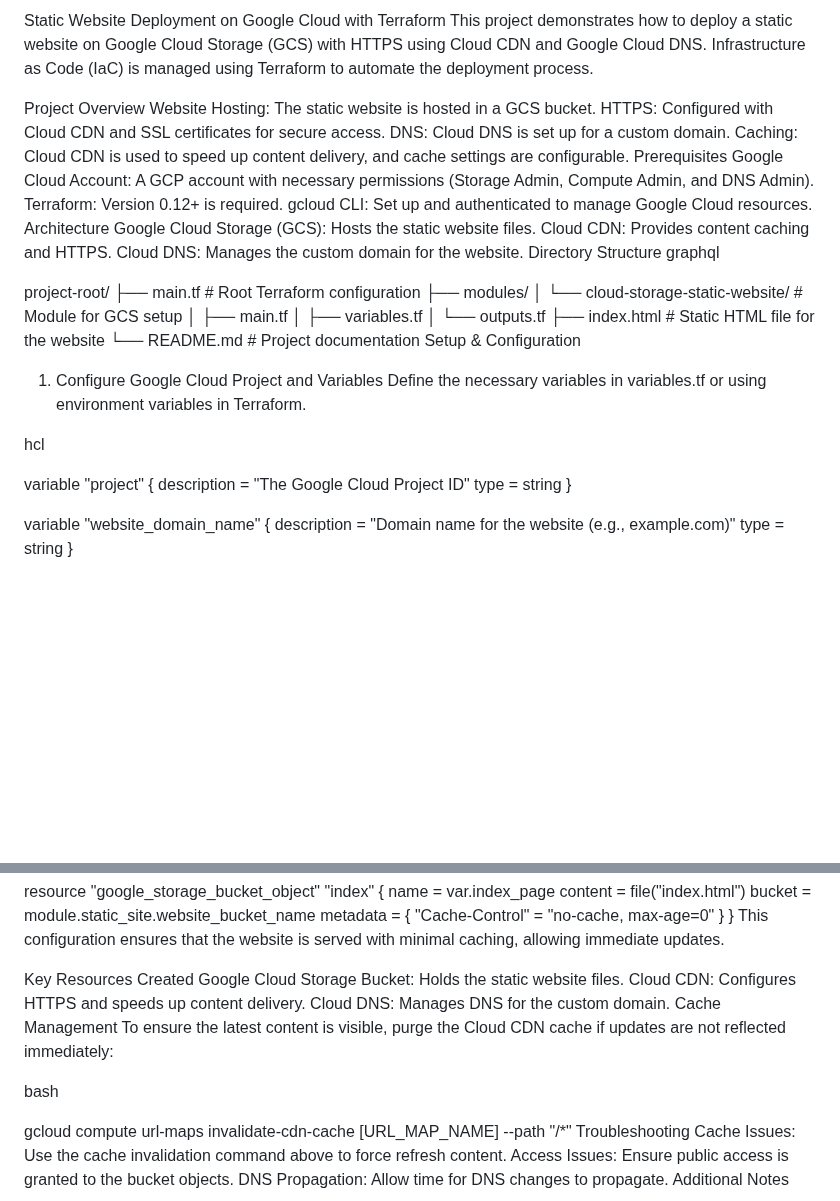
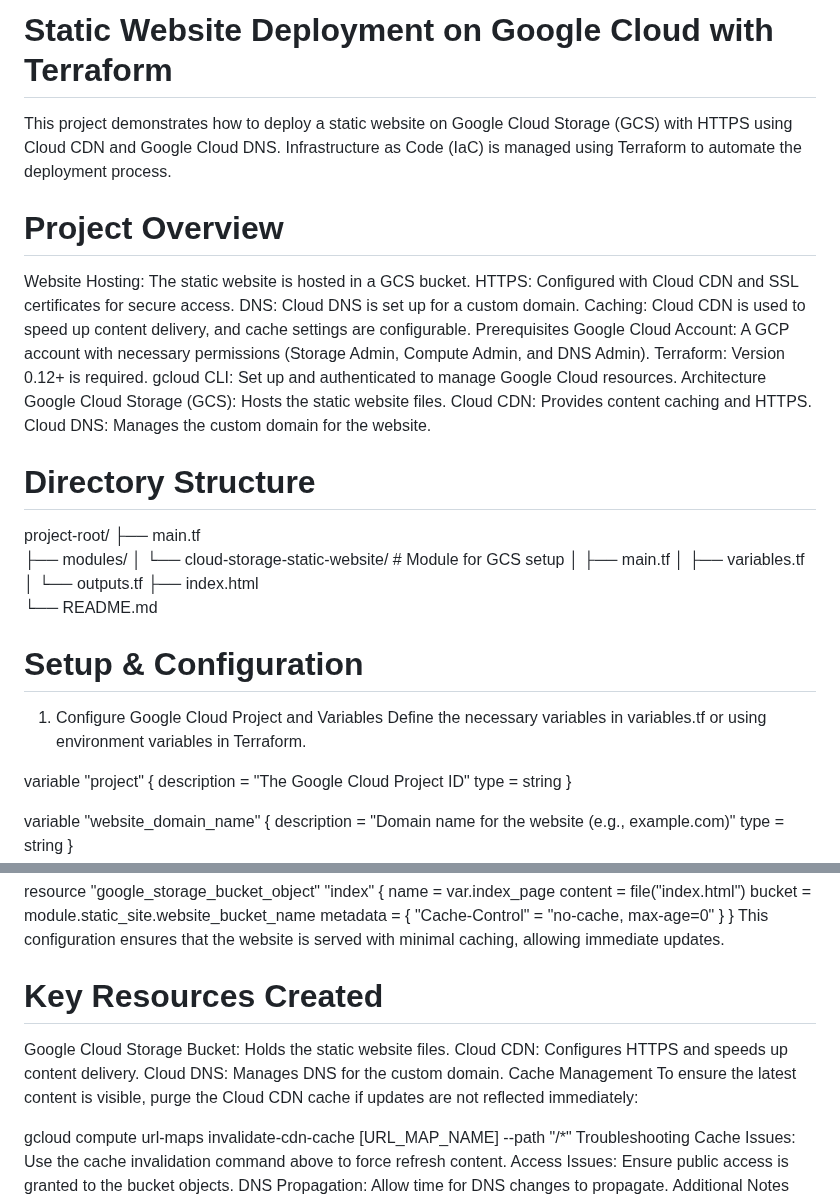
Before and after one commit to cchanto/GCP-Static-Website, a Markdown page: README.md, 2 parts joined by grey strips. Rendered like a GitHub page; blank space fills up the shorter version.

Commit message:
readmefile

```diff
--- a/README.md
+++ b/README.md
@@ -1,7 +1,7 @@
-Static Website Deployment on Google Cloud with Terraform
+# Static Website Deployment on Google Cloud with Terraform
 This project demonstrates how to deploy a static website on Google Cloud Storage (GCS) with HTTPS using Cloud CDN and Google Cloud DNS. Infrastructure as Code (IaC) is managed using Terraform to automate the deployment process.
 
-Project Overview
+# Project Overview
 Website Hosting: The static website is hosted in a GCS bucket.
 HTTPS: Configured with Cloud CDN and SSL certificates for secure access.
 DNS: Cloud DNS is set up for a custom domain.
@@ -14,23 +14,22 @@ Architecture
 Google Cloud Storage (GCS): Hosts the static website files.
 Cloud CDN: Provides content caching and HTTPS.
 Cloud DNS: Manages the custom domain for the website.
-Directory Structure
-graphql
+# Directory Structure
+
 
 project-root/
-├── main.tf                   # Root Terraform configuration
+├── main.tf
 ├── modules/
 │   └── cloud-storage-static-website/ # Module for GCS setup
 │       ├── main.tf
 │       ├── variables.tf
 │       └── outputs.tf
-├── index.html                # Static HTML file for the website
-└── README.md                 # Project documentation
-Setup & Configuration
+├── index.html
+└── README.md
+# Setup & Configuration
 1. Configure Google Cloud Project and Variables
 Define the necessary variables in variables.tf or using environment variables in Terraform.
 
-hcl
 
 variable "project" {
   description = "The Google Cloud Project ID"
@@ -91,14 +90,14 @@ resource "google_storage_bucket_object" "index" {
 }
 This configuration ensures that the website is served with minimal caching, allowing immediate updates.
 
-Key Resources Created
+# Key Resources Created
 Google Cloud Storage Bucket: Holds the static website files.
 Cloud CDN: Configures HTTPS and speeds up content delivery.
 Cloud DNS: Manages DNS for the custom domain.
 Cache Management
 To ensure the latest content is visible, purge the Cloud CDN cache if updates are not reflected immediately:
 
-bash
+
 
 gcloud compute url-maps invalidate-cdn-cache [URL_MAP_NAME] --path "/*"
 Troubleshooting
```
